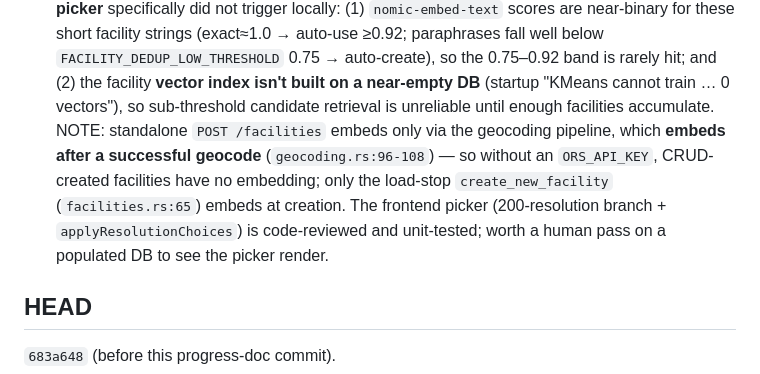
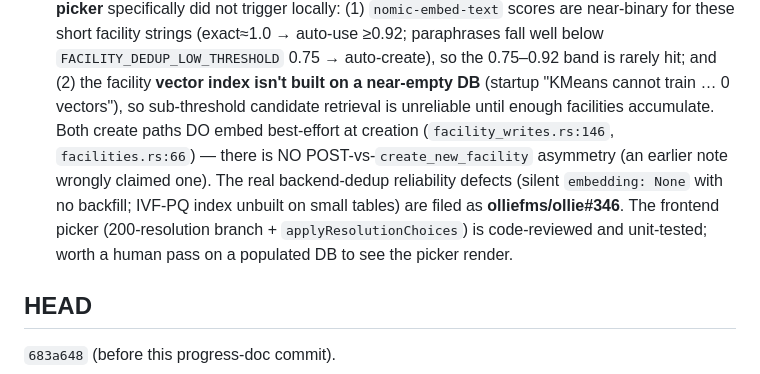
Before and after one commit to olliefms/ollie, a Markdown page: docs/superpowers/OVERNIGHT-PROGRESS.md, the part around the change. Drawn GitHub-style.

Commit message:
docs: correct dedup note — no POST/create asymmetry; link olliefms/ollie#346
Co-Authored-By: Claude with claude-opus-4-8 <noreply@anthropic.com>
Signed-off-by: Jim Phillips <5315024+ergofobe@users.noreply.github.com>

```diff
--- a/docs/superpowers/OVERNIGHT-PROGRESS.md
+++ b/docs/superpowers/OVERNIGHT-PROGRESS.md
@@ -227,11 +227,12 @@ Full Loads CRUD, migrating the legacy inline list/detail out of `app.js`:
   (exact≈1.0 → auto-use ≥0.92; paraphrases fall well below `FACILITY_DEDUP_LOW_THRESHOLD` 0.75 →
   auto-create), so the 0.75–0.92 band is rarely hit; and (2) the facility **vector index isn't built on
   a near-empty DB** (startup "KMeans cannot train … 0 vectors"), so sub-threshold candidate retrieval is
-  unreliable until enough facilities accumulate. NOTE: standalone `POST /facilities` embeds only via the
-  geocoding pipeline, which **embeds after a successful geocode** (`geocoding.rs:96-108`) — so without an
-  `ORS_API_KEY`, CRUD-created facilities have no embedding; only the load-stop `create_new_facility`
-  (`facilities.rs:65`) embeds at creation. The frontend picker (200-resolution branch + `applyResolutionChoices`)
-  is code-reviewed and unit-tested; worth a human pass on a populated DB to see the picker render.
+  unreliable until enough facilities accumulate. Both create paths DO embed best-effort at creation
+  (`facility_writes.rs:146`, `facilities.rs:66`) — there is NO POST-vs-`create_new_facility` asymmetry
+  (an earlier note wrongly claimed one). The real backend-dedup reliability defects (silent `embedding:
+  None` with no backfill; IVF-PQ index unbuilt on small tables) are filed as **olliefms/ollie#346**.
+  The frontend picker (200-resolution branch + `applyResolutionChoices`) is code-reviewed and
+  unit-tested; worth a human pass on a populated DB to see the picker render.
 
 ## HEAD
 `683a648` (before this progress-doc commit).
```
